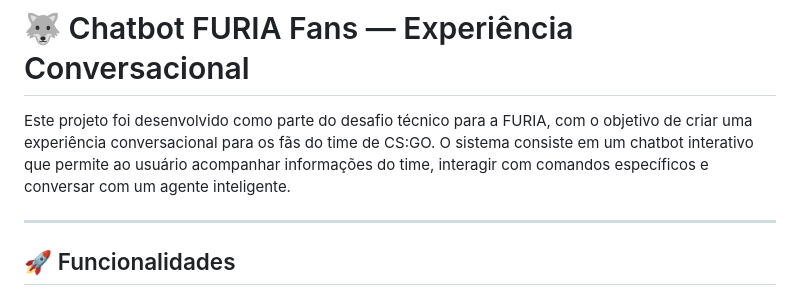
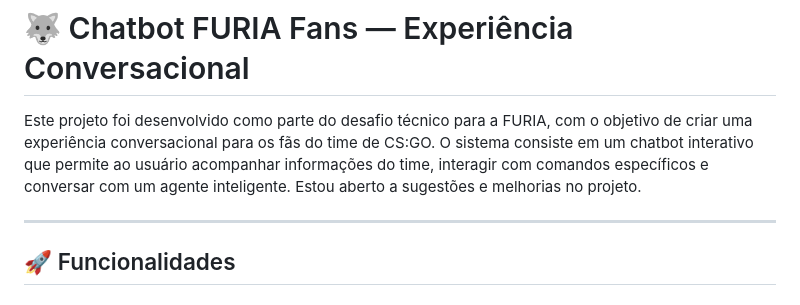
Before and after one commit to Rdtcm/ChatBot_Furia, a Markdown page: README.md, the part around one of its changes. Drawn GitHub-style.

```diff
--- a/README.md
+++ b/README.md
@@ -1,6 +1,6 @@
 # 🐺 Chatbot FURIA Fans — Experiência Conversacional
 
-Este projeto foi desenvolvido como parte do desafio técnico para a FURIA, com o objetivo de criar uma experiência conversacional para os fãs do time de CS\:GO. O sistema consiste em um chatbot interativo que permite ao usuário acompanhar informações do time, interagir com comandos específicos e conversar com um agente inteligente.
+Este projeto foi desenvolvido como parte do desafio técnico para a FURIA, com o objetivo de criar uma experiência conversacional para os fãs do time de CS\:GO. O sistema consiste em um chatbot interativo que permite ao usuário acompanhar informações do time, interagir com comandos específicos e conversar com um agente inteligente. Estou aberto a sugestões e melhorias no projeto.
 
 ---
 
```
Also changed, not shown: other parts of README.md (+1 -5 lines).
